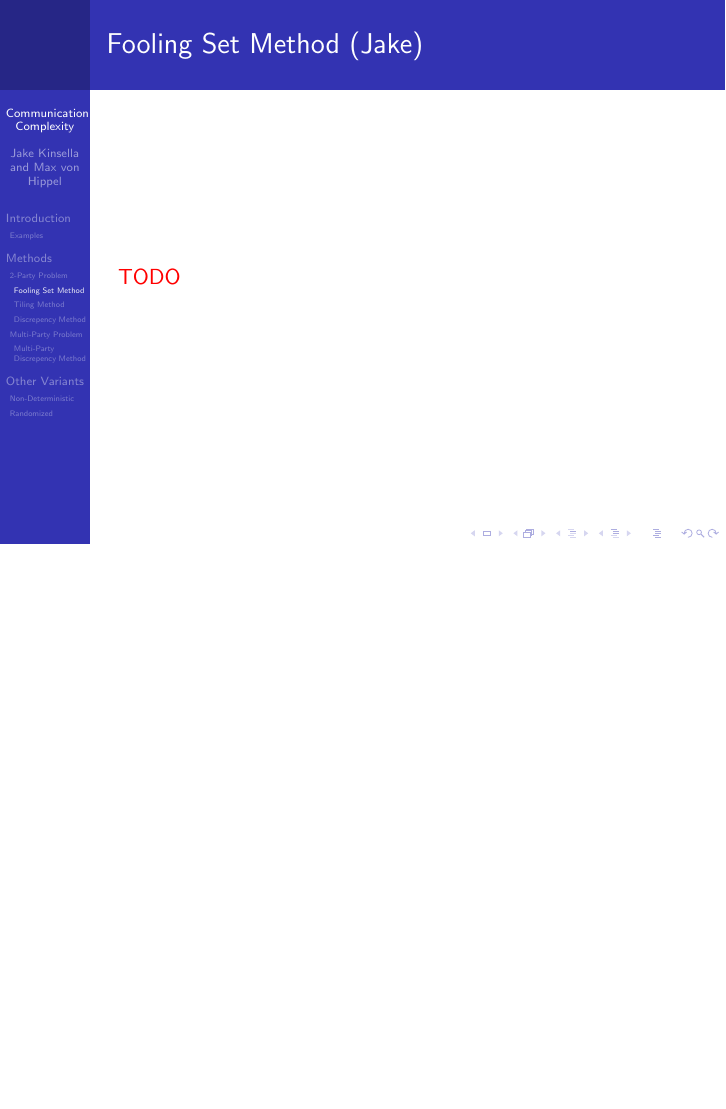
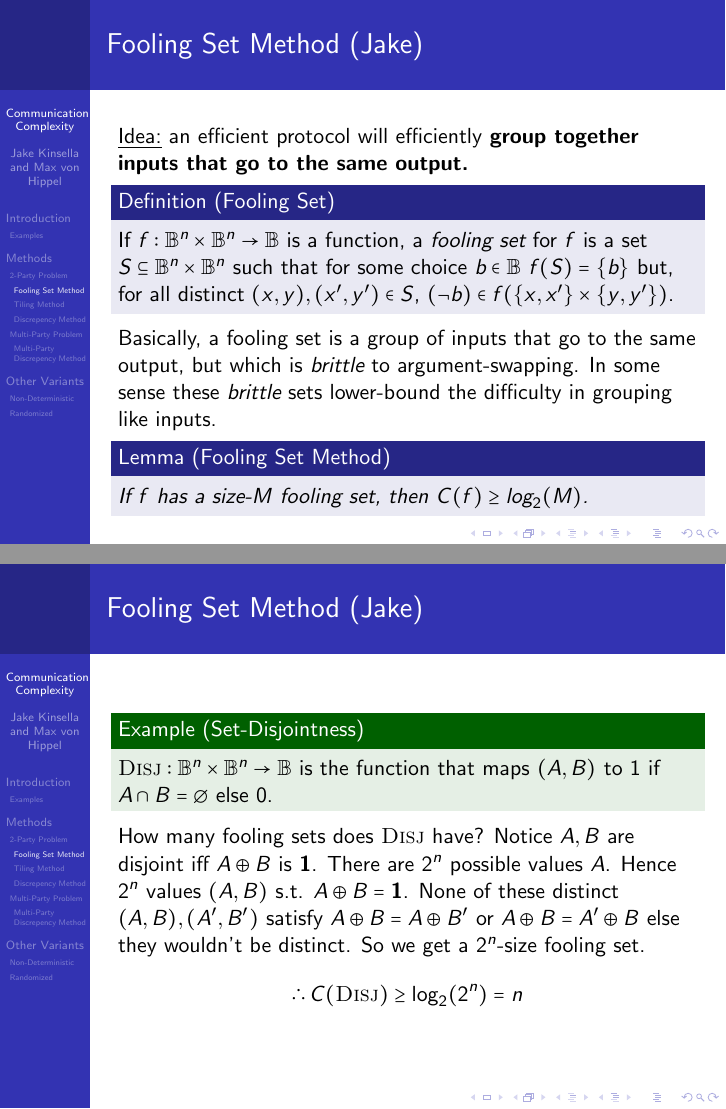
Before and after one commit to maxvonhippel/communication-complexity, LaTeX slides (presentation/presentation.tex, which reads presentation/foolingset/fs2.tex, presentation/foolingset/fs3.tex): page 30 of 36 before the commit and pages 35 and 41 of 52 after it, the two joined at a grey line, the shorter picture padded with empty space. Compiled offline with pdfLaTeX.

Commit message:
Completed fooling set method.  Tiling method is next.

```diff
--- /dev/null
+++ b/presentation/foolingset/fs2.tex
@@ -0,0 +1,18 @@
+\underline{Idea:} an efficient protocol will efficiently \textbf{group together inputs that go to the same output.}
+
+\begin{definition}[Fooling Set]
+If $f : \mathbb{B}^n \times \mathbb{B}^n \to \mathbb{B}$ is a function,
+	a \emph{fooling set} for $f$ is a set
+	\(S \subseteq \mathbb{B}^n \times \mathbb{B}^n\)
+	such that for some choice $b \in \mathbb{B}$
+\(f(S) = \{ b \}\)
+but, for all distinct $(x, y), (x', y') \in S$,
+\((\neg b) \in f(\{ x, x' \} \times \{ y, y' \})\).
+\end{definition}
+Basically, a fooling set is a group of inputs that go to the same output,
+but which is \emph{brittle} to argument-swapping.
+In some sense these \emph{brittle} sets lower-bound the difficulty in grouping like inputs.
+\pause
+\begin{lemma}[Fooling Set Method]
+If $f$ has a size-$M$ fooling set, then $C(f) \geq \text{log}_2(M)$.
+\end{lemma}
--- /dev/null
+++ b/presentation/foolingset/fs3.tex
@@ -0,0 +1,19 @@
+\begin{example}[Set-Disjointness]
+$\textsc{Disj} : \mathbb{B}^n \times \mathbb{B}^n \to \mathbb{B}$ is the function
+that maps $(A, B)$ to 1 if $A \cap B = \emptyset$ else 0.
+\end{example}
+How many fooling sets does \textsc{Disj} have?
+\pause
+Notice $A, B$ are disjoint iff $A \oplus B$ is \textbf{1}.
+\pause
+There are $2^n$ possible values $A$.
+\pause
+Hence $2^n$ values $(A, B)$ s.t. $A \oplus B = \textbf{1}$.
+None of these distinct $(A, B), (A', B')$ satisfy
+ $A \oplus B = A \oplus B'$ or
+$A \oplus B = A' \oplus B$
+else they wouldn't be distinct.
+\pause
+So we get a $2^n$-size fooling set.
+\pause
+\[\therefore \, C(\textsc{Disj}) \geq \text{log}_2(2^n) = n\]
--- a/presentation/presentation.tex
+++ b/presentation/presentation.tex
@@ -74,7 +74,19 @@
 \subsubsection{Fooling Set Method}
 
 \begin{frame}{Fooling Set Method (Jake)}
-\TODO
+\include{foolingset/fs1}
+\end{frame}
+
+\begin{frame}{Fooling Set Method (Jake)}
+\include{foolingset/fs2}
+\end{frame}
+
+\begin{frame}{Fooling Set Method (Jake)}
+\include{foolingset/fs3}
+\end{frame}
+
+\begin{frame}{Fooling Set Method (Jake)}
+\include{foolingset/fs4}
 \end{frame}
 
 \subsubsection{Tiling Method}
```
Also changed, not shown: presentation/foolingset/fs1.tex (added, +11 -0 lines), presentation/foolingset/fs4.tex (added, +17 -0 lines), presentation/presentation.pdf.
